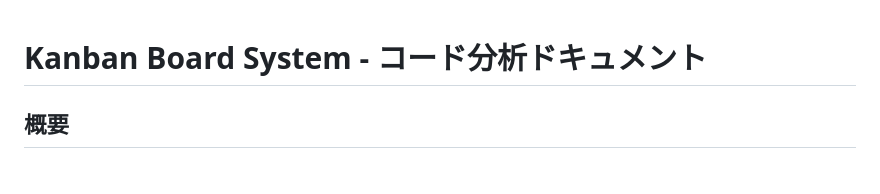
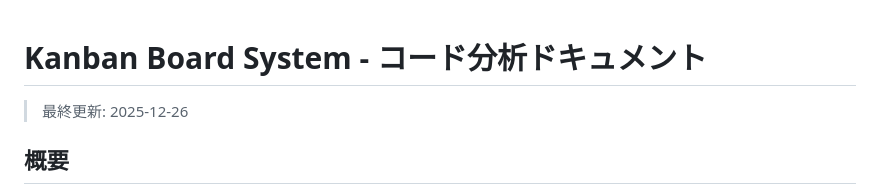
Before and after one commit to kotanono0607/main-board-switch, a Markdown page: README.md, the part around the change. GitHub-like rendering.

Commit message:
README: 最終更新日を追加
自動マージ機能のテスト用コミット

```diff
--- a/README.md
+++ b/README.md
@@ -1,4 +1,6 @@
 # Kanban Board System - コード分析ドキュメント
+
+> 最終更新: 2025-12-26
 
 ## 概要
 このプロジェクトは、Pleasanter（オープンソースのプロジェクト管理システム）のデータを使用したカンバンボードシステムです。
```
